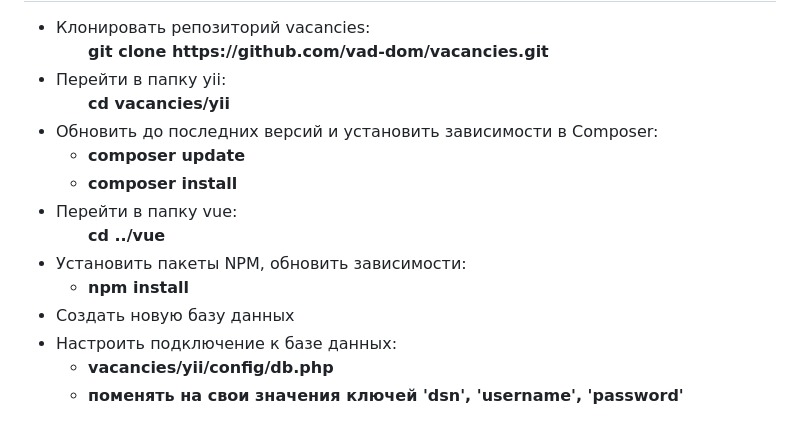
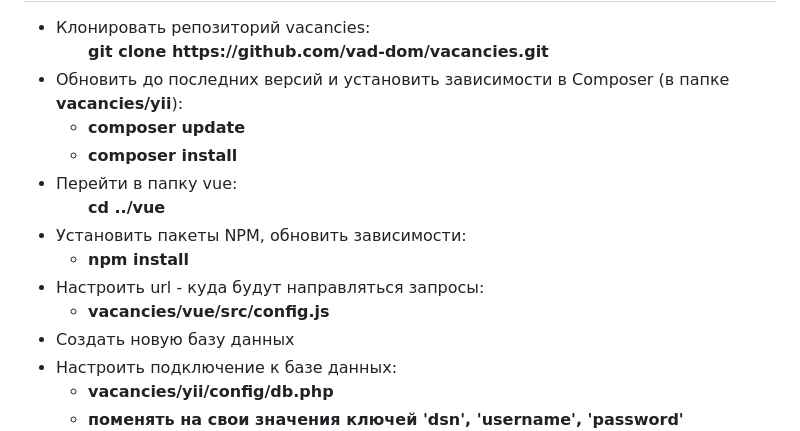
Before and after one commit to vad-dom/vacancies, a Markdown page: README.md, the part around the change. Drawn GitHub-style.

```diff
--- a/README.md
+++ b/README.md
@@ -45,13 +45,7 @@ Cортировки: по зарплате (возрастание/убыван
     </ul>
   </li>
   <li>
-    Перейти в папку yii:
-    <ul>
-      <b>cd vacancies/yii</b>
-    </ul>
-  </li>
-  <li>
-    Обновить до последних версий и установить зависимости в Composer:
+    Обновить до последних версий и установить зависимости в Composer (в папке <b>vacancies/yii</b>):
     <ul>
       <li><b>composer update</b></li>
       <li><b>composer install</b></li>
@@ -67,6 +61,12 @@ Cортировки: по зарплате (возрастание/убыван
     Установить пакеты NPM, обновить зависимости:
     <ul>
       <li><b>npm install</b></li>
+    </ul>
+  </li>
+  <li>
+    Настроить url - куда будут направляться запросы:
+    <ul>
+      <li><b>vacancies/vue/src/config.js</b></li>
     </ul>
   </li>
   <li>Создать новую базу данных</li>
```
